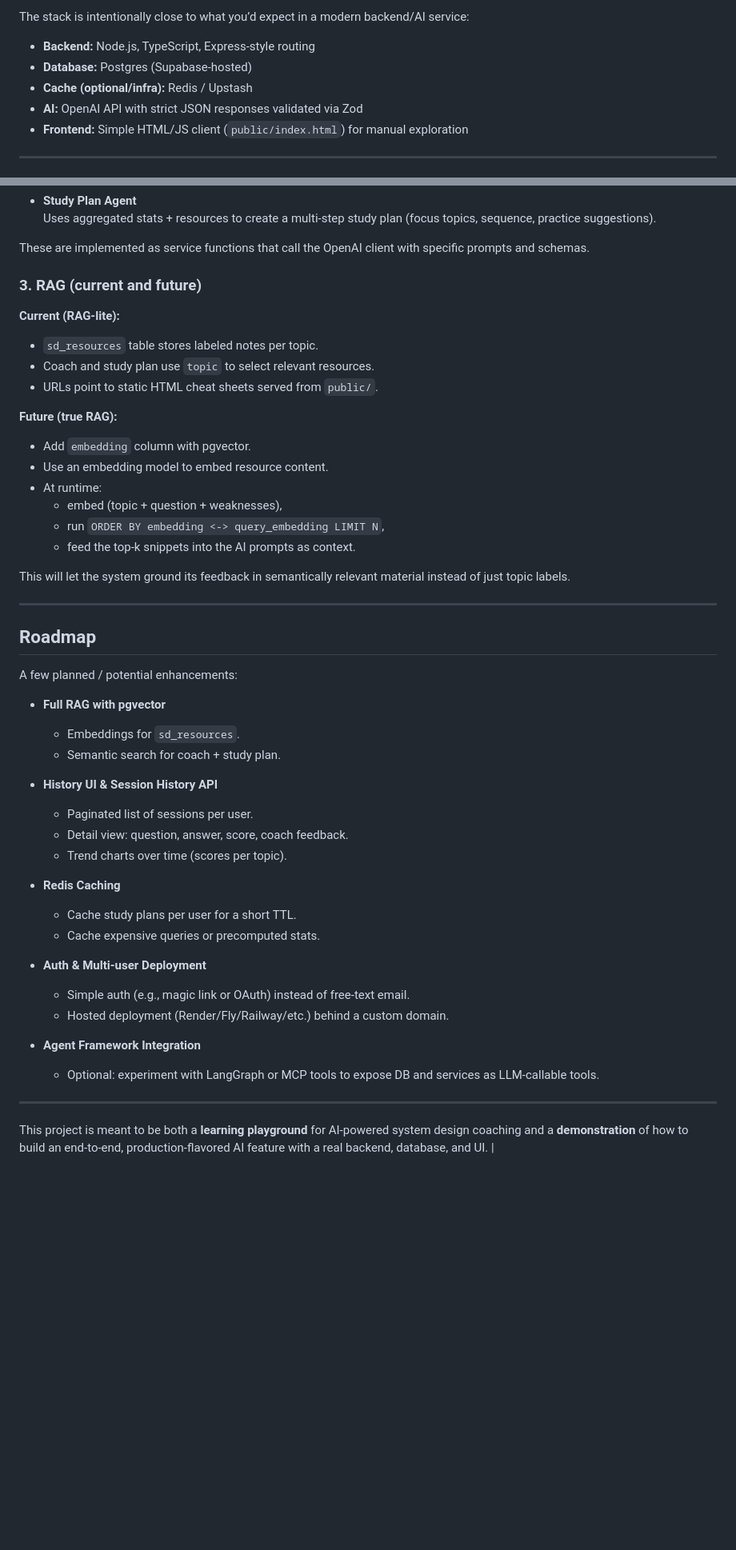
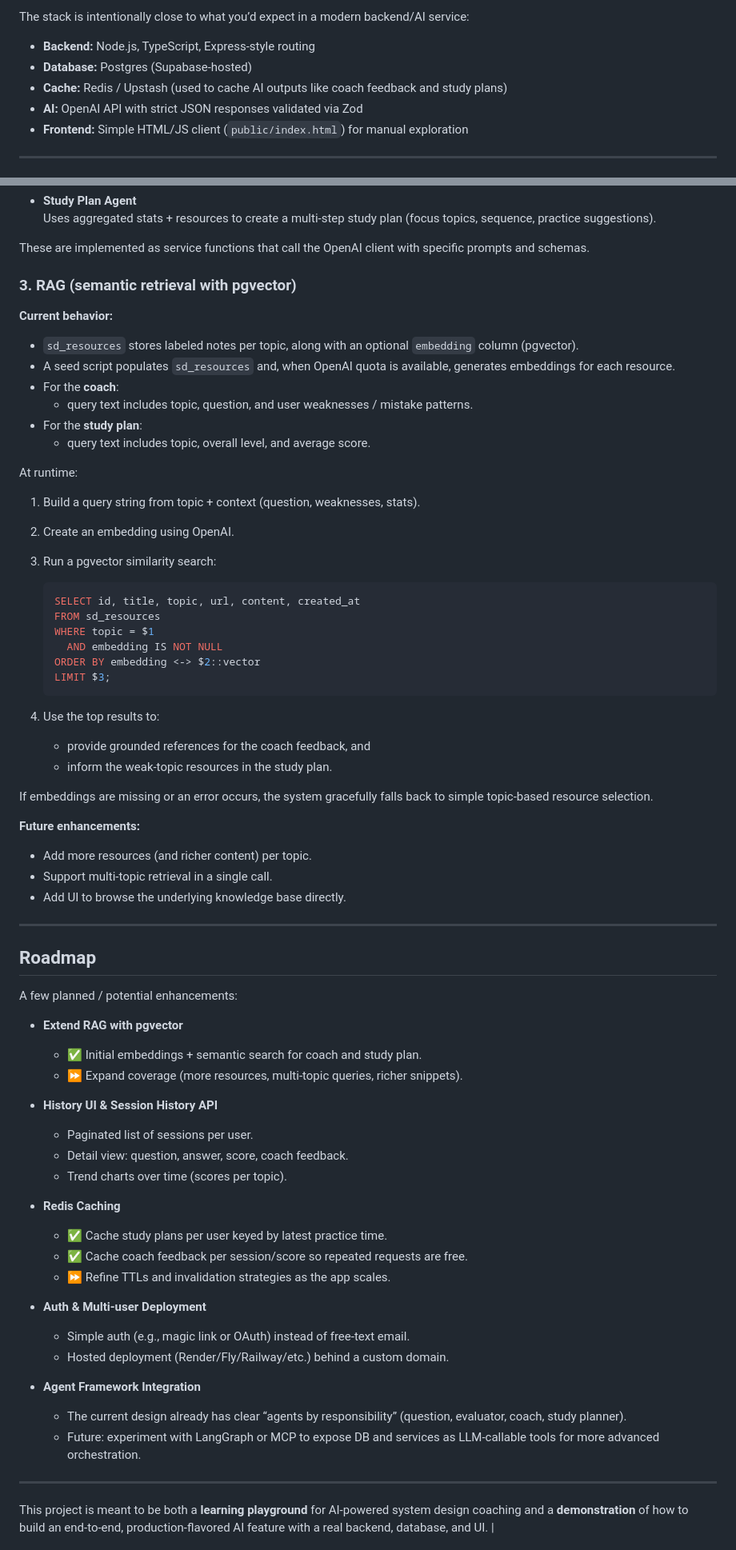
Before and after one commit to shahvarun93/interactive-coach-ai, a Markdown page: Readme.md, 2 parts joined by grey strips. Shown: that part at 80% size. Drawn GitHub-style; blank space fills up the shorter version.

Commit message:
Readme updated for cache infra integration

````diff
--- a/Readme.md
+++ b/Readme.md
@@ -41,7 +39,7 @@ The stack is intentionally close to what you’d expect in a modern backend/AI s
 
 - **Backend:** Node.js, TypeScript, Express‑style routing
 - **Database:** Postgres (Supabase‑hosted)
-- **Cache (optional/infra):** Redis / Upstash
+- **Cache:** Redis / Upstash (used to cache AI outputs like coach feedback and study plans)
 - **AI:** OpenAI API with strict JSON responses validated via Zod
 - **Frontend:** Simple HTML/JS client (`public/index.html`) for manual exploration
 
@@ -394,24 +403,43 @@ While not using a formal agent framework, the project defines clear “agent‑l
 
 These are implemented as service functions that call the OpenAI client with specific prompts and schemas.
 
-### 3. RAG (current and future)
+### 3. RAG (semantic retrieval with pgvector)
 
-**Current (RAG‑lite):**
+**Current behavior:**
 
-- `sd_resources` table stores labeled notes per topic.
-- Coach and study plan use `topic` to select relevant resources.
-- URLs point to static HTML cheat sheets served from `public/`.
+- `sd_resources` stores labeled notes per topic, along with an optional `embedding` column (pgvector).
+- A seed script populates `sd_resources` and, when OpenAI quota is available, generates embeddings for each resource.
+- For the **coach**:
+  - query text includes topic, question, and user weaknesses / mistake patterns.
+- For the **study plan**:
+  - query text includes topic, overall level, and average score.
 
-**Future (true RAG):**
+At runtime:
 
-- Add `embedding` column with pgvector.
-- Use an embedding model to embed resource content.
-- At runtime:
-  - embed (topic + question + weaknesses),
-  - run `ORDER BY embedding <-> query_embedding LIMIT N`,
-  - feed the top‑k snippets into the AI prompts as context.
+1. Build a query string from topic + context (question, weaknesses, stats).
+2. Create an embedding using OpenAI.
+3. Run a pgvector similarity search:
 
-This will let the system ground its feedback in semantically relevant material instead of just topic labels.
+   ```sql
+   SELECT id, title, topic, url, content, created_at
+   FROM sd_resources
+   WHERE topic = $1
+     AND embedding IS NOT NULL
+   ORDER BY embedding <-> $2::vector
+   LIMIT $3;
+   ```
+
+4. Use the top results to:
+   - provide grounded references for the coach feedback, and
+   - inform the weak‑topic resources in the study plan.
+
+If embeddings are missing or an error occurs, the system gracefully falls back to simple topic‑based resource selection.
+
+**Future enhancements:**
+
+- Add more resources (and richer content) per topic.
+- Support multi‑topic retrieval in a single call.
+- Add UI to browse the underlying knowledge base directly.
 
 ---
 
@@ -419,9 +447,9 @@ This will let the system ground its feedback in semantically relevant material i
 
 A few planned / potential enhancements:
 
-- **Full RAG with pgvector**
-  - Embeddings for `sd_resources`.
-  - Semantic search for coach + study plan.
+- **Extend RAG with pgvector**
+  - ✅ Initial embeddings + semantic search for coach and study plan.
+  - ⏩ Expand coverage (more resources, multi‑topic queries, richer snippets).
 
 - **History UI & Session History API**
   - Paginated list of sessions per user.
@@ -429,15 +457,17 @@ A few planned / potential enhancements:
   - Trend charts over time (scores per topic).
 
 - **Redis Caching**
-  - Cache study plans per user for a short TTL.
-  - Cache expensive queries or precomputed stats.
+  - ✅ Cache study plans per user keyed by latest practice time.
+  - ✅ Cache coach feedback per session/score so repeated requests are free.
+  - ⏩ Refine TTLs and invalidation strategies as the app scales.
 
 - **Auth & Multi‑user Deployment**
   - Simple auth (e.g., magic link or OAuth) instead of free‑text email.
   - Hosted deployment (Render/Fly/Railway/etc.) behind a custom domain.
 
 - **Agent Framework Integration**
-  - Optional: experiment with LangGraph or MCP tools to expose DB and services as LLM‑callable tools.
+  - The current design already has clear “agents by responsibility” (question, evaluator, coach, study planner).
+  - Future: experiment with LangGraph or MCP to expose DB and services as LLM‑callable tools for more advanced orchestration.
 
 ---
 
````
Also changed, not shown: other parts of Readme.md (+17 -8 lines).
